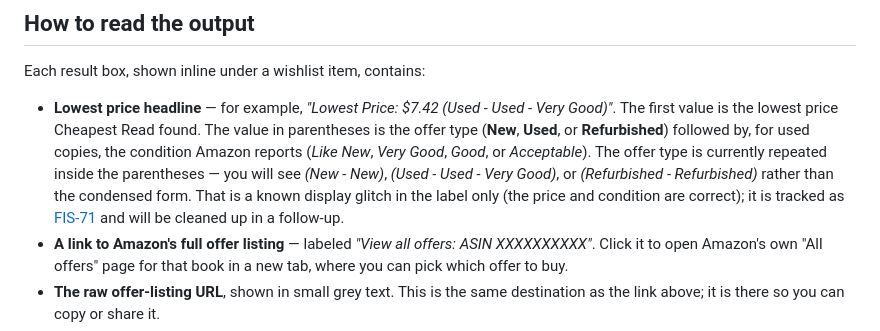
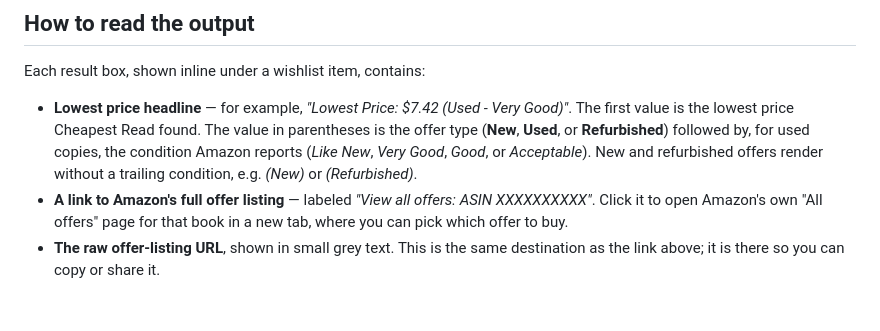
Before and after one commit to jamesfishwick/amazon-used, a Markdown page: HOWTO-CHEAPEST-COPY.md, the part around the change. Rendered like a GitHub page; blank space fills up the shorter version.

Commit message:
docs(FIS-71): drop "display glitch" note from lowest-price headline bullet
The FIS-71 code fix (see fix/fis-71-offer-label-prefix) lands the condensed
form, so the how-to no longer needs the "known display glitch" caveat.
Example changed to (Used - Very Good); added one-liner covering (New) /
(Refurbished) output.

Co-Authored-By: Paperclip <noreply@paperclip.ing>

```diff
--- a/HOWTO-CHEAPEST-COPY.md
+++ b/HOWTO-CHEAPEST-COPY.md
@@ -31,7 +31,7 @@ While a scan is in progress, Cheapest Read briefly opens a background tab for ea
 
 Each result box, shown inline under a wishlist item, contains:
 
-- **Lowest price headline** — for example, *"Lowest Price: $7.42 (Used - Used - Very Good)"*. The first value is the lowest price Cheapest Read found. The value in parentheses is the offer type (**New**, **Used**, or **Refurbished**) followed by, for used copies, the condition Amazon reports (*Like New*, *Very Good*, *Good*, or *Acceptable*). The offer type is currently repeated inside the parentheses — you will see *(New - New)*, *(Used - Used - Very Good)*, or *(Refurbished - Refurbished)* rather than the condensed form. That is a known display glitch in the label only (the price and condition are correct); it is tracked as [FIS-71](/FIS/issues/FIS-71) and will be cleaned up in a follow-up.
+- **Lowest price headline** — for example, *"Lowest Price: $7.42 (Used - Very Good)"*. The first value is the lowest price Cheapest Read found. The value in parentheses is the offer type (**New**, **Used**, or **Refurbished**) followed by, for used copies, the condition Amazon reports (*Like New*, *Very Good*, *Good*, or *Acceptable*). New and refurbished offers render without a trailing condition, e.g. *(New)* or *(Refurbished)*.
 - **A link to Amazon's full offer listing** — labeled *"View all offers: ASIN XXXXXXXXXX"*. Click it to open Amazon's own "All offers" page for that book in a new tab, where you can pick which offer to buy.
 - **The raw offer-listing URL**, shown in small grey text. This is the same destination as the link above; it is there so you can copy or share it.
 - **Savings vs. the price Amazon currently shows on the wishlist** — for example, *"Save $3.56 vs current price ($10.98)"*. This line only appears when Cheapest Read actually found something cheaper than the price already listed on the wishlist row.
```
